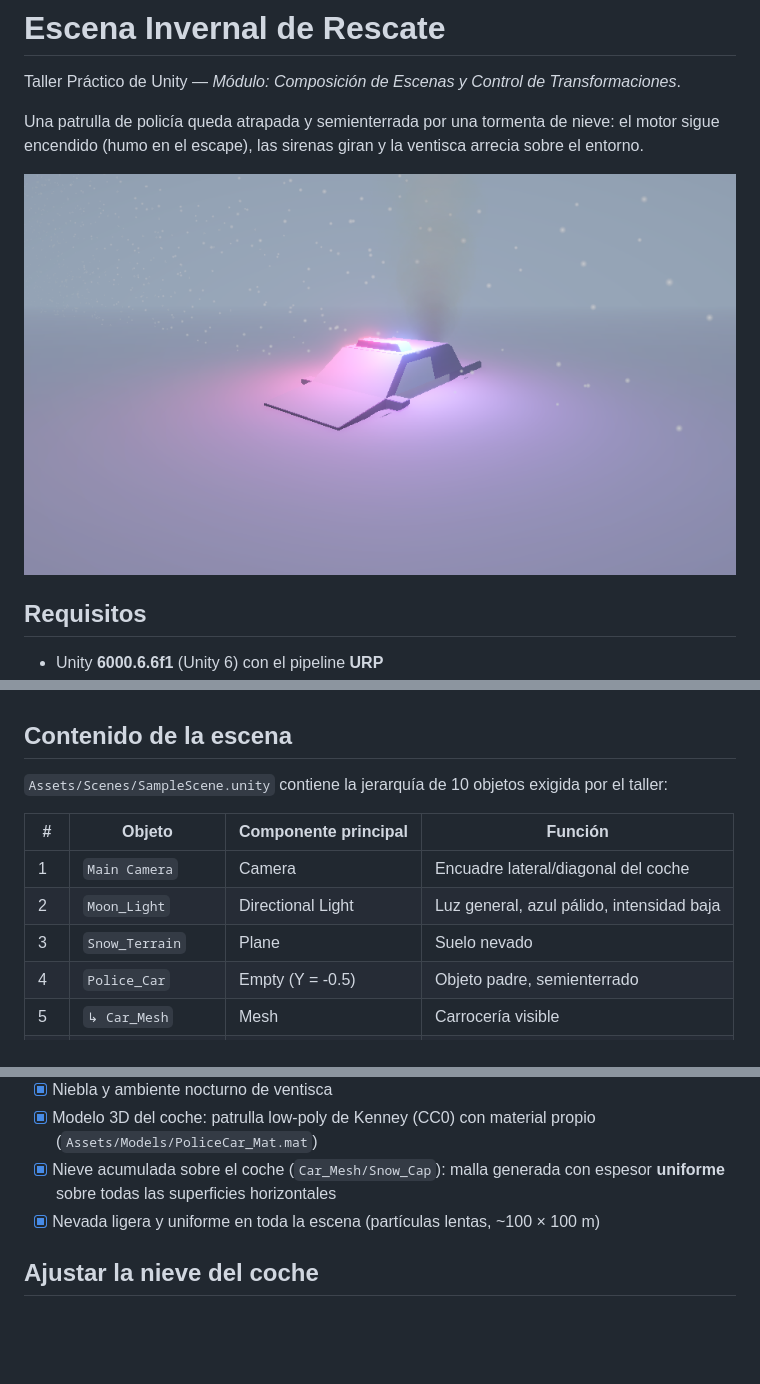
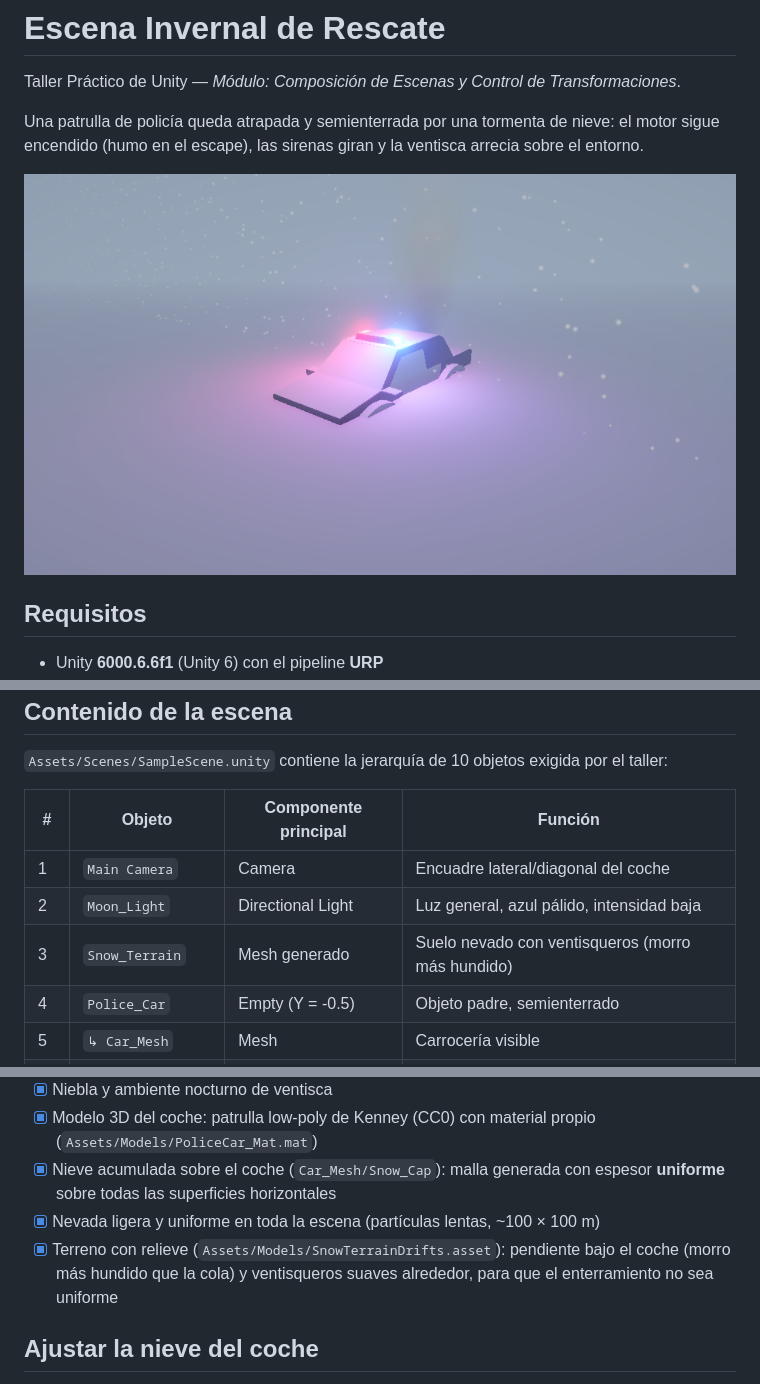
Before and after one commit to JuanPabloAnteSuarez03/Unity-Taller-Invierno-Ante, a Markdown page: README.md, 3 parts joined by grey strips. Drawn GitHub-style; pictures changed too: docs/preview.png; blank space fills up the shorter version.

Commit message:
feat: terreno con relieve y enterramiento no uniforme
Sustituye el plano de nieve por una malla generada (SnowTerrainDrifts): pendiente bajo el coche con el morro mas hundido que la cola, ruido suave y ventisqueros alrededor. Ajusta la altura del coche para mantener visibles las puertas.

```diff
--- a/README.md
+++ b/README.md
@@ -20,7 +20,7 @@ sigue encendido (humo en el escape), las sirenas giran y la ventisca arrecia sob
 |---|--------|----------------------|---------|
 | 1 | `Main Camera` | Camera | Encuadre lateral/diagonal del coche |
 | 2 | `Moon_Light` | Directional Light | Luz general, azul pálido, intensidad baja |
-| 3 | `Snow_Terrain` | Plane | Suelo nevado |
+| 3 | `Snow_Terrain` | Mesh generado | Suelo nevado con ventisqueros (morro más hundido) |
 | 4 | `Police_Car` | Empty (Y = -0.5) | Objeto padre, semienterrado |
 | 5 | `↳ Car_Mesh` | Mesh | Carrocería visible |
 | 6 | `↳ Siren_Pivot` | Empty | Pivote de las sirenas (script) |
@@ -52,6 +52,9 @@ sigue encendido (humo en el escape), las sirenas giran y la ventisca arrecia sob
 - [x] Nieve acumulada sobre el coche (`Car_Mesh/Snow_Cap`): malla generada con espesor
       **uniforme** sobre todas las superficies horizontales
 - [x] Nevada ligera y uniforme en toda la escena (partículas lentas, ~100 × 100 m)
+- [x] Terreno con relieve (`Assets/Models/SnowTerrainDrifts.asset`): pendiente bajo el
+      coche (morro más hundido que la cola) y ventisqueros suaves alrededor, para que
+      el enterramiento no sea uniforme
 
 ## Ajustar la nieve del coche
 
```
Also changed, not shown: 3 other files.
